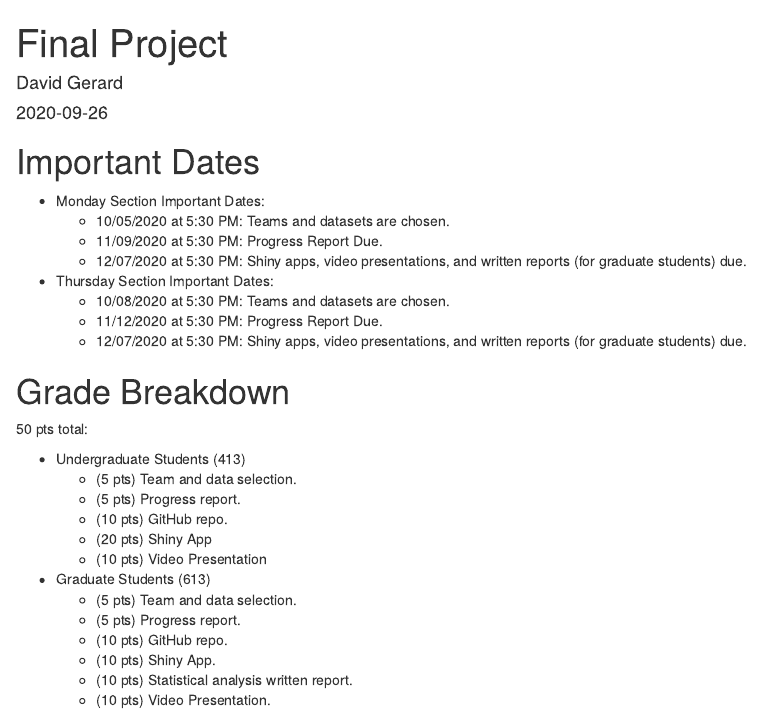
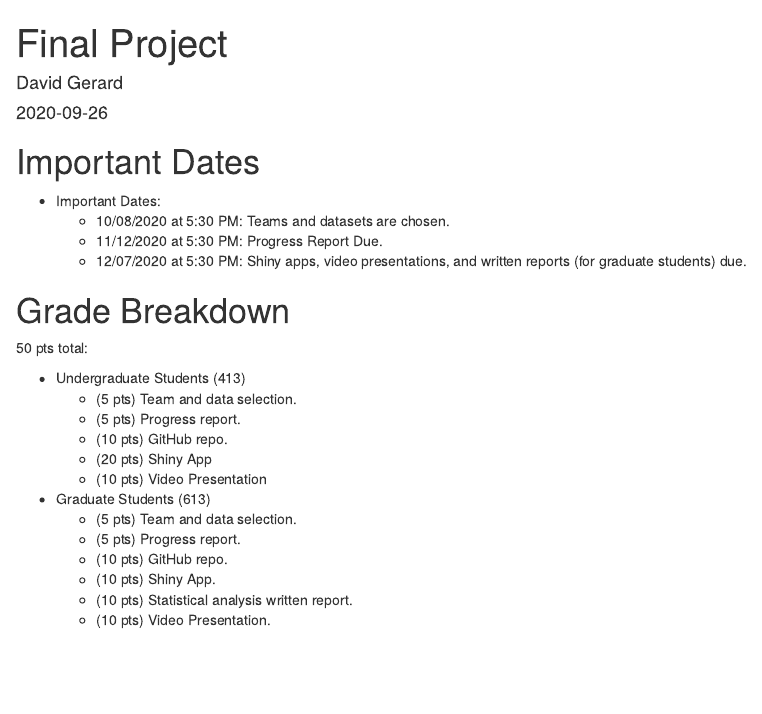
Before and after one commit to data-science-master/lectures, an R Markdown document (final_project/final_project_description.Rmd): the page in a window 1100 px wide, from its top. The pictures show the output file final_project/final_project_description.html that the author committed with the source, opened offline.

Commit message:
update due dates

```diff
--- a/final_project/final_project_description.Rmd
+++ b/final_project/final_project_description.Rmd
@@ -12,12 +12,7 @@ knitr::opts_chunk$set(echo = TRUE)
 
 # Important Dates
 
-- Monday Section Important Dates:
-    - 10/05/2020 at 5:30 PM: Teams and datasets are chosen.
-    - 11/09/2020 at 5:30 PM: Progress Report Due.
-    - 12/07/2020 at 5:30 PM: Shiny apps, video presentations, and written reports (for graduate students) due.
-
-- Thursday Section Important Dates:
+- Important Dates:
     - 10/08/2020 at 5:30 PM: Teams and datasets are chosen.
     - 11/12/2020 at 5:30 PM: Progress Report Due.
     - 12/07/2020 at 5:30 PM: Shiny apps, video presentations, and written reports (for graduate students) due.
```
Also changed, not shown: final_project/final_project_description.html.
